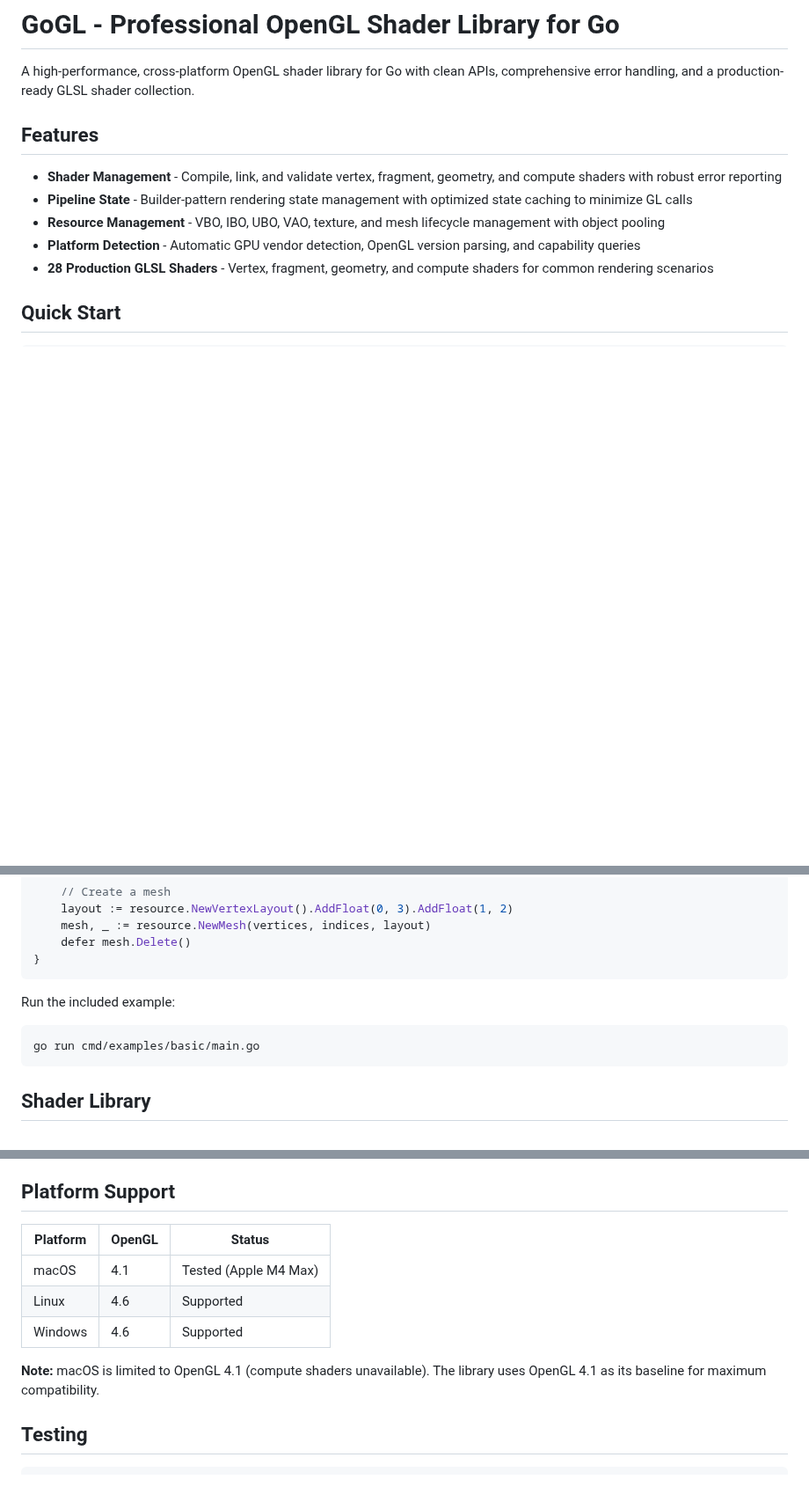
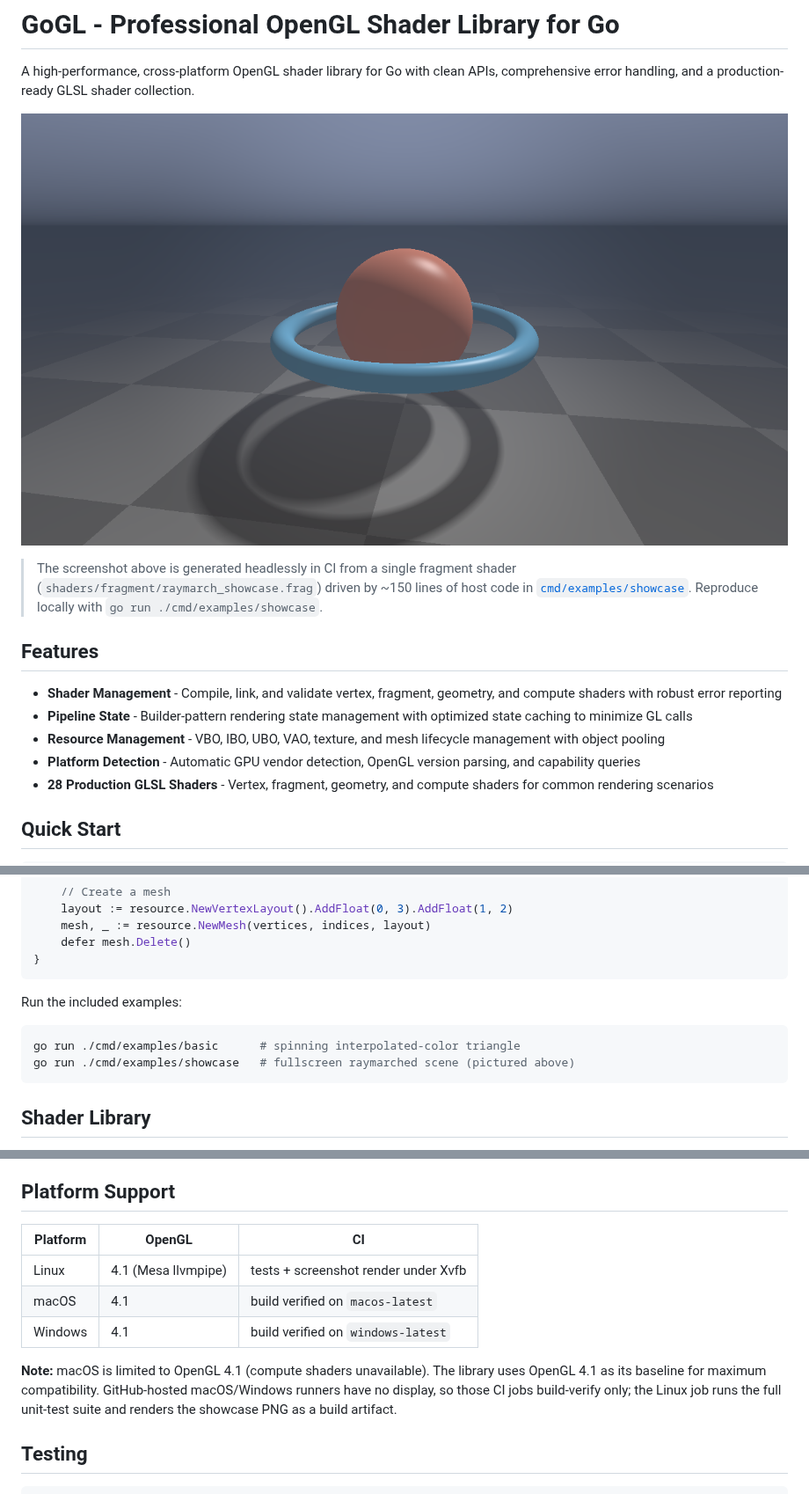
Before and after one commit to yossideutsch1973/gogl, a Markdown page: README.md, 3 parts joined by grey strips. Shown at 88% size. Rendered like a GitHub page; pictures changed too: docs/showcase.png (added); blank space fills up the shorter version.

````diff
--- a/README.md
+++ b/README.md
@@ -1,6 +1,10 @@
 # GoGL - Professional OpenGL Shader Library for Go
 
 A high-performance, cross-platform OpenGL shader library for Go with clean APIs, comprehensive error handling, and a production-ready GLSL shader collection.
+
+![GoGL showcase: a fragment-shader-only raymarched scene rendered through the gogl pipeline](docs/showcase.png)
+
+> The screenshot above is generated headlessly in CI from a single fragment shader (`shaders/fragment/raymarch_showcase.frag`) driven by ~150 lines of host code in [`cmd/examples/showcase`](cmd/examples/showcase). Reproduce locally with `go run ./cmd/examples/showcase`.
 
 ## Features
 
@@ -54,10 +58,11 @@ func main() {
 }
 ```
 
-Run the included example:
+Run the included examples:
 
 ```bash
-go run cmd/examples/basic/main.go
+go run ./cmd/examples/basic      # spinning interpolated-color triangle
+go run ./cmd/examples/showcase   # fullscreen raymarched scene (pictured above)
 ```
 
 ## Shader Library
@@ -112,13 +117,13 @@ cmd/examples/    Working demo applications
 
 ## Platform Support
 
-| Platform | OpenGL | Status |
-|----------|--------|--------|
-| macOS | 4.1 | Tested (Apple M4 Max) |
-| Linux | 4.6 | Supported |
-| Windows | 4.6 | Supported |
+| Platform | OpenGL | CI |
+|----------|--------|-------|
+| Linux    | 4.1 (Mesa llvmpipe) | tests + screenshot render under Xvfb |
+| macOS    | 4.1 | build verified on `macos-latest` |
+| Windows  | 4.1 | build verified on `windows-latest` |
 
-**Note:** macOS is limited to OpenGL 4.1 (compute shaders unavailable). The library uses OpenGL 4.1 as its baseline for maximum compatibility.
+**Note:** macOS is limited to OpenGL 4.1 (compute shaders unavailable). The library uses OpenGL 4.1 as its baseline for maximum compatibility. GitHub-hosted macOS/Windows runners have no display, so those CI jobs build-verify only; the Linux job runs the full unit-test suite and renders the showcase PNG as a build artifact.
 
 ## Testing
 
````
Also changed, not shown: CHANGELOG.md (+15 -0 lines), cmd/examples/README.md (+18 -6 lines), 11 other files.
